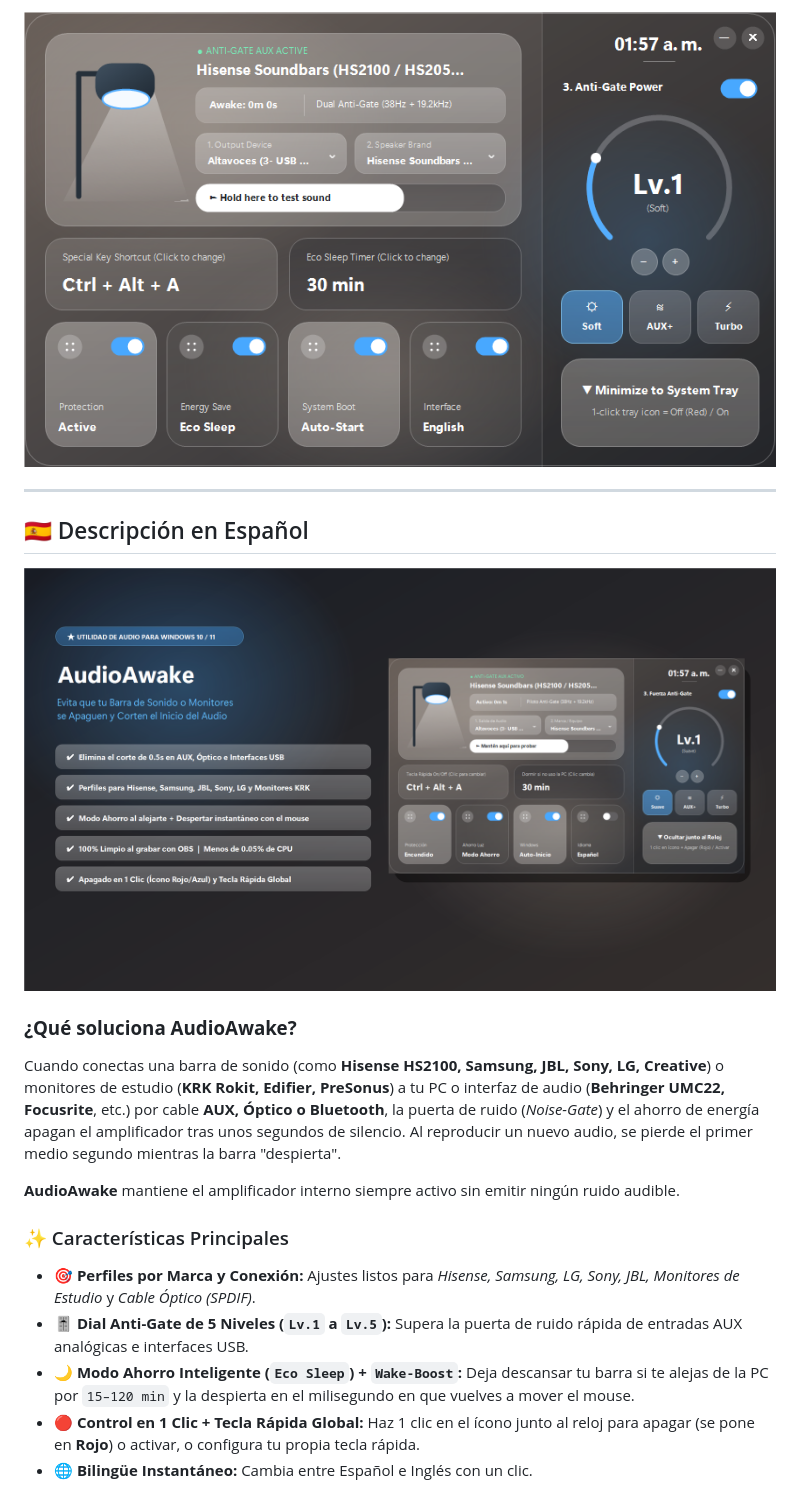
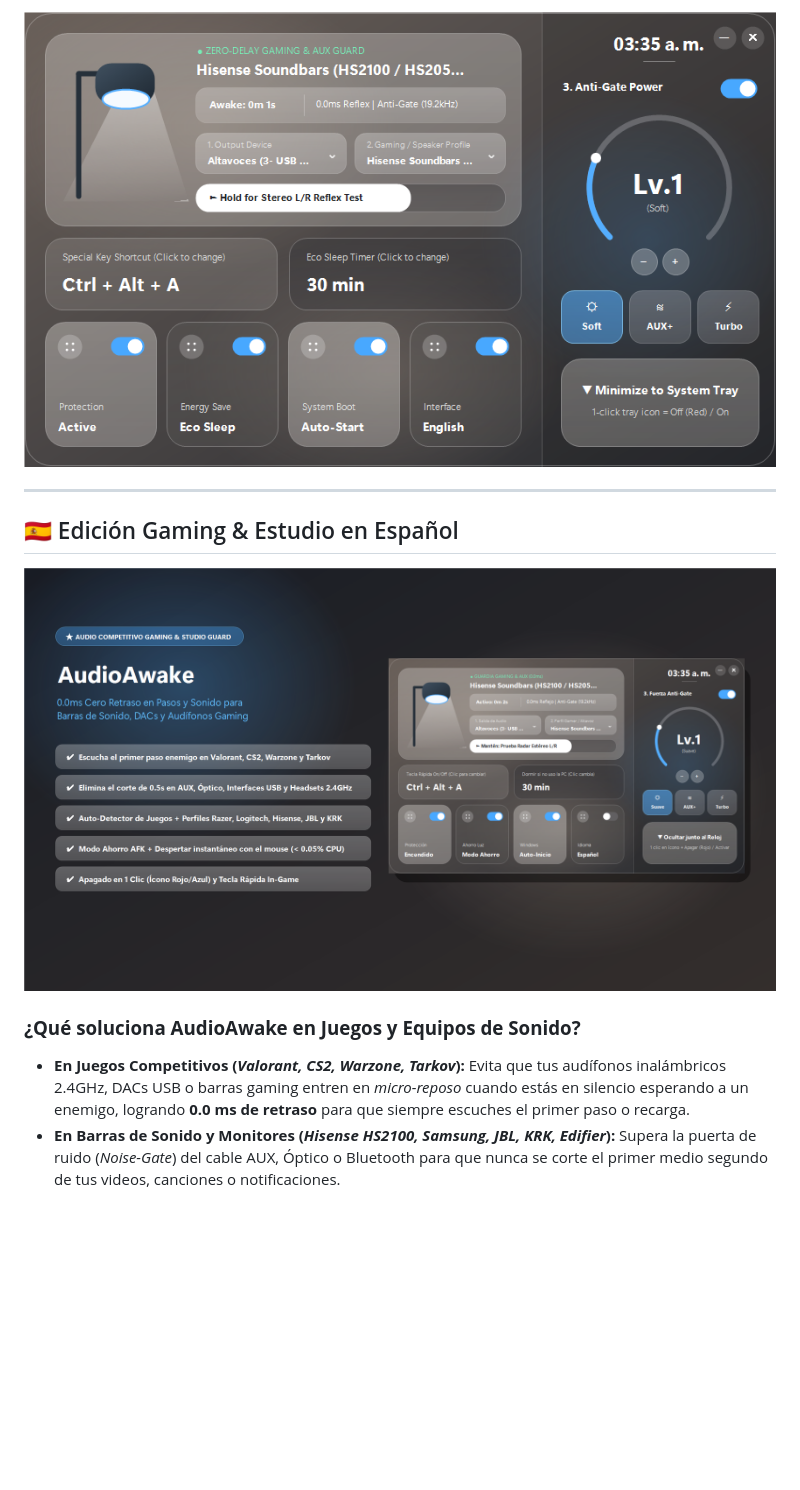
Before and after one commit to astostudio/AudioAwake, a Markdown page: README.md, the part around one of its changes. Rendered like a GitHub page; pictures changed too: ImagenesTienda/2_Screenshot_App_English.png, ImagenesTienda/4_Banner_Tienda_1920x1080_ES.png; blank space fills up the shorter version.

Commit message:
feat: Gaming Edition (0.0ms Footstep Guard, Auto-Game Detector, Stereo L/R Radar Test)

```diff
--- a/README.md
+++ b/README.md
@@ -45,23 +50,15 @@ Whenever your PC is silent for a few seconds, the speaker shuts down its interna
 
 ---
 
-## 🇪🇸 Descripción en Español
+## 🇪🇸 Edición Gaming & Estudio en Español
 
 <div align="center">
   <img src="ImagenesTienda/4_Banner_Tienda_1920x1080_ES.png" alt="AudioAwake Banner ES" />
 </div>
 
-### **¿Qué soluciona AudioAwake?**
-Cuando conectas una barra de sonido (como **Hisense HS2100, Samsung, JBL, Sony, LG, Creative**) o monitores de estudio (**KRK Rokit, Edifier, PreSonus**) a tu PC o interfaz de audio (**Behringer UMC22, Focusrite**, etc.) por cable **AUX, Óptico o Bluetooth**, la puerta de ruido (*Noise-Gate*) y el ahorro de energía apagan el amplificador tras unos segundos de silencio. Al reproducir un nuevo audio, se pierde el primer medio segundo mientras la barra "despierta".
-
-**AudioAwake** mantiene el amplificador interno siempre activo sin emitir ningún ruido audible.
-
-### ✨ Características Principales
-- 🎯 **Perfiles por Marca y Conexión:** Ajustes listos para *Hisense, Samsung, LG, Sony, JBL, Monitores de Estudio* y *Cable Óptico (SPDIF)*.
-- 🎚️ **Dial Anti-Gate de 5 Niveles (`Lv.1` a `Lv.5`):** Supera la puerta de ruido rápida de entradas AUX analógicas e interfaces USB.
-- 🌙 **Modo Ahorro Inteligente (`Eco Sleep`) + `Wake-Boost`:** Deja descansar tu barra si te alejas de la PC por `15–120 min` y la despierta en el milisegundo en que vuelves a mover el mouse.
-- 🔴 **Control en 1 Clic + Tecla Rápida Global:** Haz 1 clic en el ícono junto al reloj para apagar (se pone en **Rojo**) o activar, o configura tu propia tecla rápida.
-- 🌐 **Bilingüe Instantáneo:** Cambia entre Español e Inglés con un clic.
+### **¿Qué soluciona AudioAwake en Juegos y Equipos de Sonido?**
+- **En Juegos Competitivos (*Valorant, CS2, Warzone, Tarkov*):** Evita que tus audífonos inalámbricos 2.4GHz, DACs USB o barras gaming entren en *micro-reposo* cuando estás en silencio esperando a un enemigo, logrando **0.0 ms de retraso** para que siempre escuches el primer paso o recarga.
+- **En Barras de Sonido y Monitores (*Hisense HS2100, Samsung, JBL, KRK, Edifier*):** Supera la puerta de ruido (*Noise-Gate*) del cable AUX, Óptico o Bluetooth para que nunca se corte el primer medio segundo de tus videos, canciones o notificaciones.
 
 <div align="center">
   <img src="ImagenesTienda/1_Screenshot_App_Espanol.png" width="760" alt="AudioAwake UI Español" />
```
Also changed, not shown: other parts of README.md (+23 -27 lines), ImagenesTienda/1_Screenshot_App_Espanol.png, ImagenesTienda/3_Banner_Tienda_1920x1080_EN.png, 4 other files.
